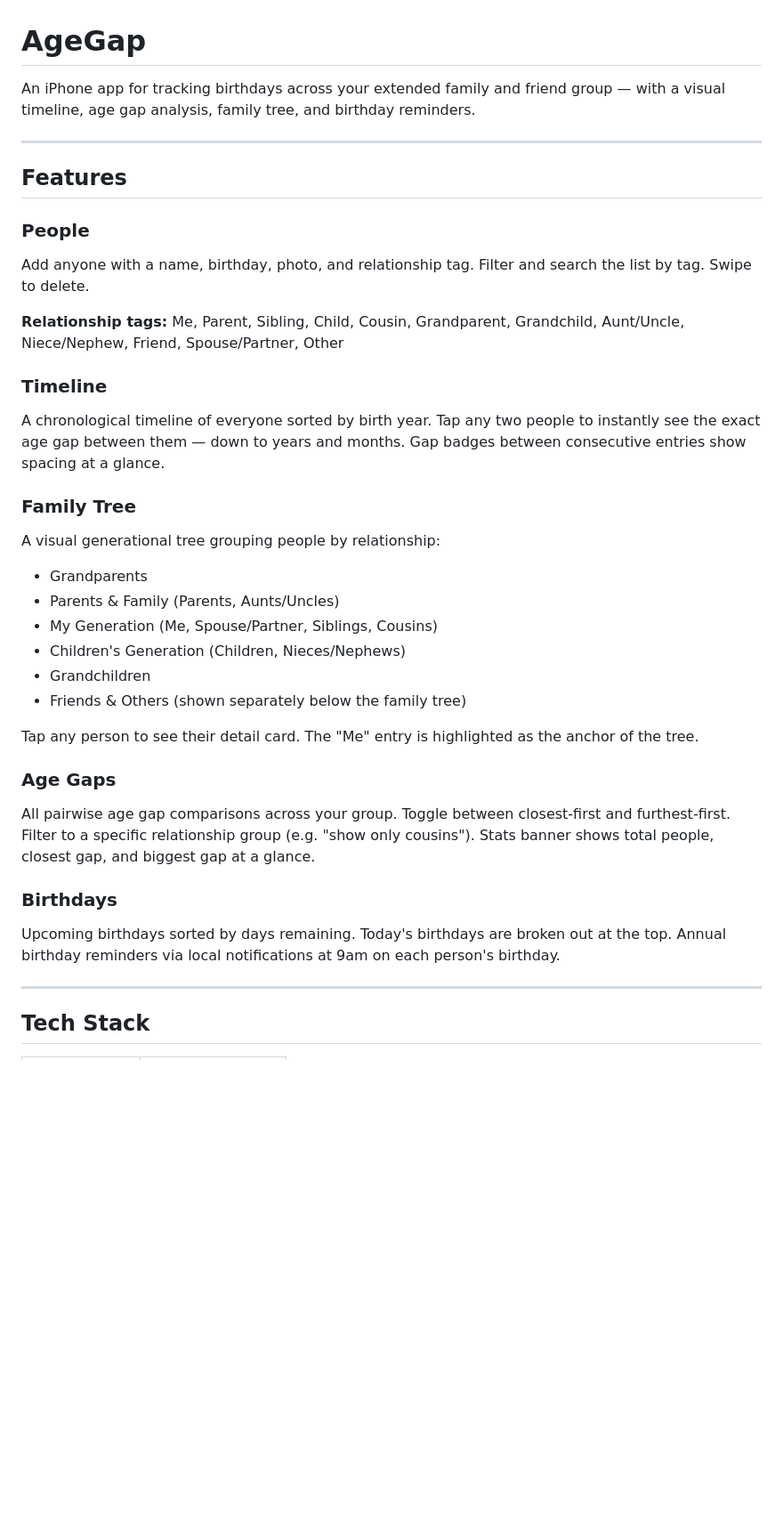
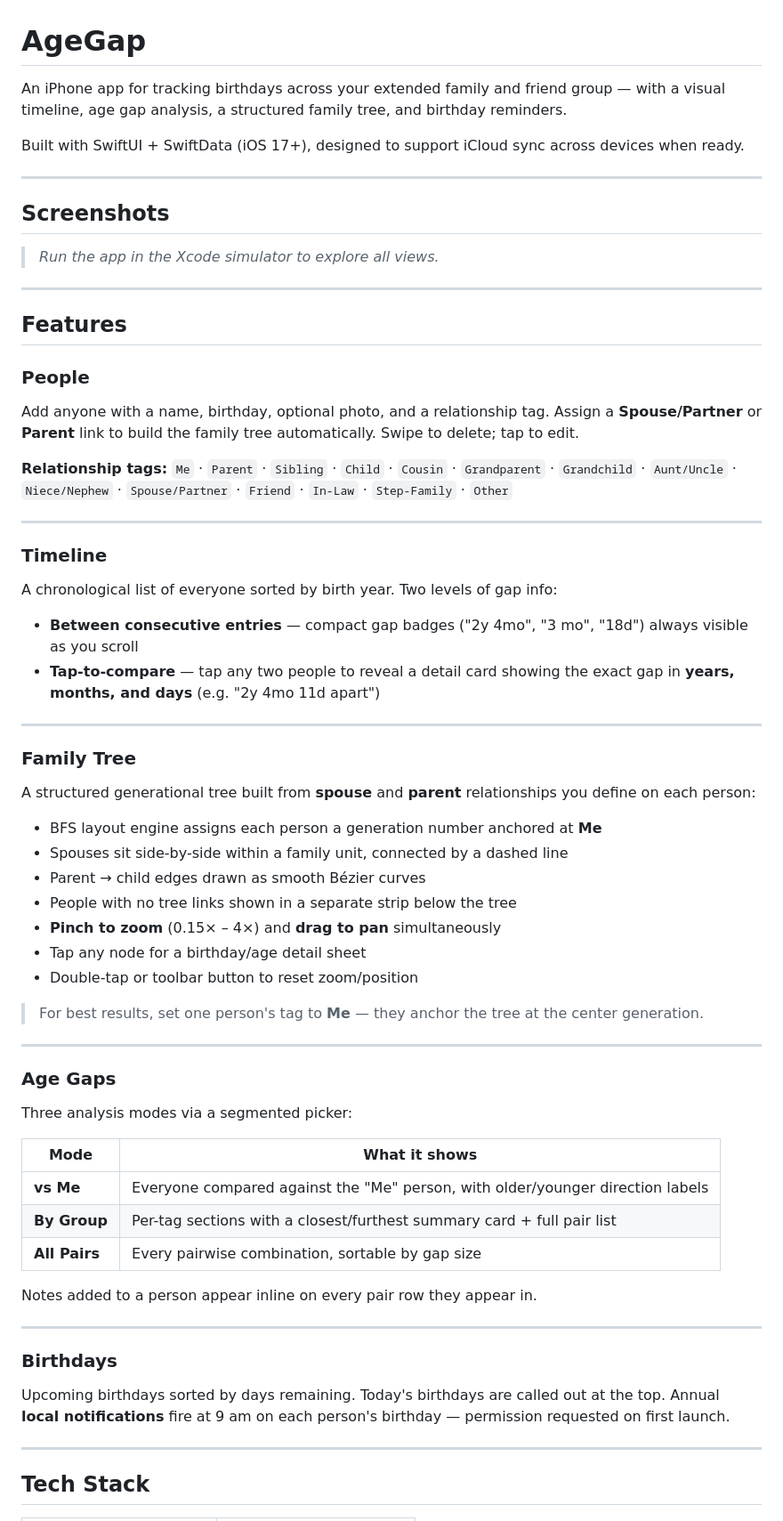
Before and after one commit to ncowger/AgeGapApp, a Markdown page: README.md, the part around one of its changes. Shown at 89% size. GitHub-like rendering; blank space fills up the shorter version.

```diff
--- a/README.md
+++ b/README.md
@@ -1,35 +1,65 @@
 # AgeGap
 
-An iPhone app for tracking birthdays across your extended family and friend group — with a visual timeline, age gap analysis, family tree, and birthday reminders.
+An iPhone app for tracking birthdays across your extended family and friend group — with a visual timeline, age gap analysis, a structured family tree, and birthday reminders.
+
+Built with SwiftUI + SwiftData (iOS 17+), designed to support iCloud sync across devices when ready.
+
+---
+
+## Screenshots
+
+> _Run the app in the Xcode simulator to explore all views._
 
 ---
 
 ## Features
 
 ### People
-Add anyone with a name, birthday, photo, and relationship tag. Filter and search the list by tag. Swipe to delete.
+Add anyone with a name, birthday, optional photo, and a relationship tag. Assign a **Spouse/Partner** or **Parent** link to build the family tree automatically. Swipe to delete; tap to edit.
 
-**Relationship tags:** Me, Parent, Sibling, Child, Cousin, Grandparent, Grandchild, Aunt/Uncle, Niece/Nephew, Friend, Spouse/Partner, Other
+**Relationship tags:**
+`Me` · `Parent` · `Sibling` · `Child` · `Cousin` · `Grandparent` · `Grandchild` · `Aunt/Uncle` · `Niece/Nephew` · `Spouse/Partner` · `Friend` · `In-Law` · `Step-Family` · `Other`
+
+---
 
 ### Timeline
-A chronological timeline of everyone sorted by birth year. Tap any two people to instantly see the exact age gap between them — down to years and months. Gap badges between consecutive entries show spacing at a glance.
+A chronological list of everyone sorted by birth year. Two levels of gap info:
+
+- **Between consecutive entries** — compact gap badges ("2y 4mo", "3 mo", "18d") always visible as you scroll
+- **Tap-to-compare** — tap any two people to reveal a detail card showing the exact gap in **years, months, and days** (e.g. "2y 4mo 11d apart")
+
+---
 
 ### Family Tree
-A visual generational tree grouping people by relationship:
-- Grandparents
-- Parents & Family (Parents, Aunts/Uncles)
-- My Generation (Me, Spouse/Partner, Siblings, Cousins)
-- Children's Generation (Children, Nieces/Nephews)
-- Grandchildren
-- Friends & Others (shown separately below the family tree)
+A structured generational tree built from **spouse** and **parent** relationships you define on each person:
 
-Tap any person to see their detail card. The "Me" entry is highlighted as the anchor of the tree.
+- BFS layout engine assigns each person a generation number anchored at **Me**
+- Spouses sit side-by-side within a family unit, connected by a dashed line
+- Parent → child edges drawn as smooth Bézier curves
+- People with no tree links shown in a separate strip below the tree
+- **Pinch to zoom** (0.15× – 4×) and **drag to pan** simultaneously
+- Tap any node for a birthday/age detail sheet
+- Double-tap or toolbar button to reset zoom/position
+
+> For best results, set one person's tag to **Me** — they anchor the tree at the center generation.
+
+---
 
 ### Age Gaps
-All pairwise age gap comparisons across your group. Toggle between closest-first and furthest-first. Filter to a specific relationship group (e.g. "show only cousins"). Stats banner shows total people, closest gap, and biggest gap at a glance.
+Three analysis modes via a segmented picker:
+
+| Mode | What it shows |
+|---|---|
+| **vs Me** | Everyone compared against the "Me" person, with older/younger direction labels |
+| **By Group** | Per-tag sections with a closest/furthest summary card + full pair list |
+| **All Pairs** | Every pairwise combination, sortable by gap size |
+
+Notes added to a person appear inline on every pair row they appear in.
+
+---
 
 ### Birthdays
-Upcoming birthdays sorted by days remaining. Today's birthdays are broken out at the top. Annual birthday reminders via local notifications at 9am on each person's birthday.
+Upcoming birthdays sorted by days remaining. Today's birthdays are called out at the top. Annual **local notifications** fire at 9 am on each person's birthday — permission requested on first launch.
 
 ---
 
```
Also changed, not shown: other parts of README.md (+46 -31 lines).
